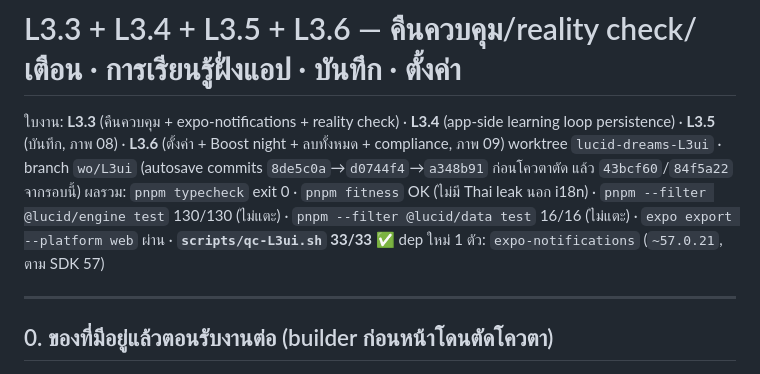
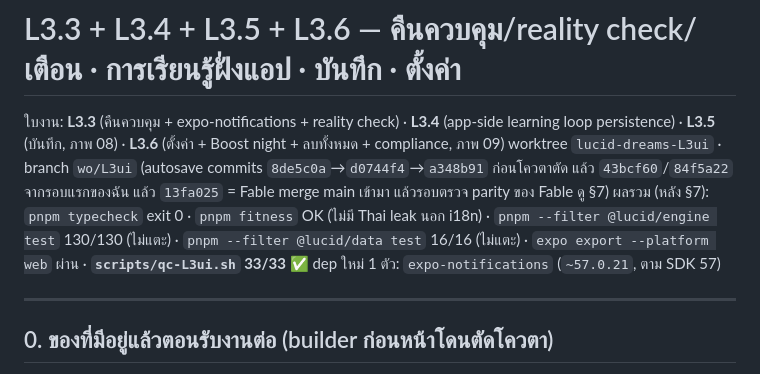
Before and after one commit to suksomsri7/lucid-dreams, a Markdown page: ledger/wo-notes/L3ui.md, the part around one of its changes. GitHub-like rendering.

```diff
--- a/ledger/wo-notes/L3ui.md
+++ b/ledger/wo-notes/L3ui.md
@@ -1,8 +1,8 @@
 # L3.3 + L3.4 + L3.5 + L3.6 — คืนควบคุม/reality check/เตือน · การเรียนรู้ฝั่งแอป · บันทึก · ตั้งค่า
 
 ใบงาน: **L3.3** (คืนควบคุม + expo-notifications + reality check) · **L3.4** (app-side learning loop persistence) · **L3.5** (บันทึก, ภาพ 08) · **L3.6** (ตั้งค่า + Boost night + ลบทั้งหมด + compliance, ภาพ 09)
-worktree `lucid-dreams-L3ui` · branch `wo/L3ui` (autosave commits `8de5c0a`→`d0744f4`→`a348b91` ก่อนโควตาตัด แล้ว `43bcf60`/`84f5a22` จากรอบนี้)
-ผลรวม: `pnpm typecheck` exit 0 · `pnpm fitness` OK (ไม่มี Thai leak นอก i18n) · `pnpm --filter @lucid/engine test` 130/130 (ไม่แตะ) · `pnpm --filter @lucid/data test` 16/16 (ไม่แตะ) · `expo export --platform web` ผ่าน · **`scripts/qc-L3ui.sh` 33/33 ✅**
+worktree `lucid-dreams-L3ui` · branch `wo/L3ui` (autosave commits `8de5c0a`→`d0744f4`→`a348b91` ก่อนโควตาตัด แล้ว `43bcf60`/`84f5a22` จากรอบแรกของฉัน แล้ว `13fa025` = Fable merge main เข้ามา แล้วรอบตรวจ parity ของ Fable ดู §7)
+ผลรวม (หลัง §7): `pnpm typecheck` exit 0 · `pnpm fitness` OK (ไม่มี Thai leak นอก i18n) · `pnpm --filter @lucid/engine test` 130/130 (ไม่แตะ) · `pnpm --filter @lucid/data test` 16/16 (ไม่แตะ) · `expo export --platform web` ผ่าน · **`scripts/qc-L3ui.sh` 33/33 ✅**
 dep ใหม่ 1 ตัว: `expo-notifications` (`~57.0.21`, ตาม SDK 57)
 
 ---
```
Also changed, not shown: other parts of ledger/wo-notes/L3ui.md (+26 -7 lines).
